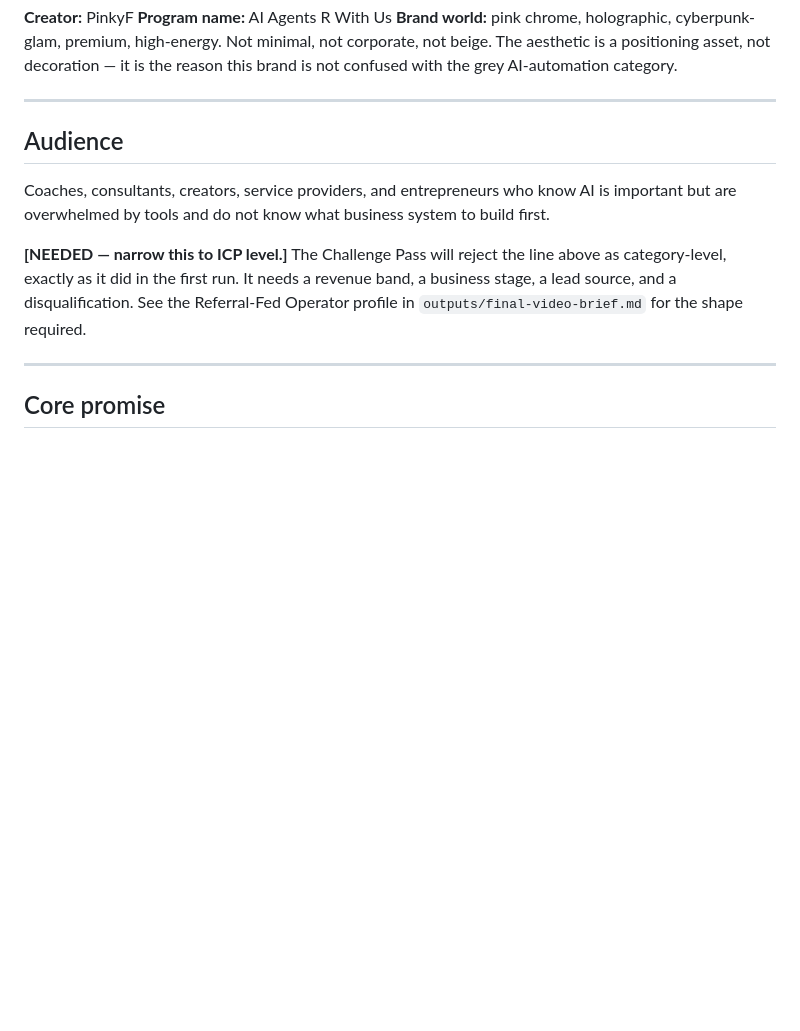
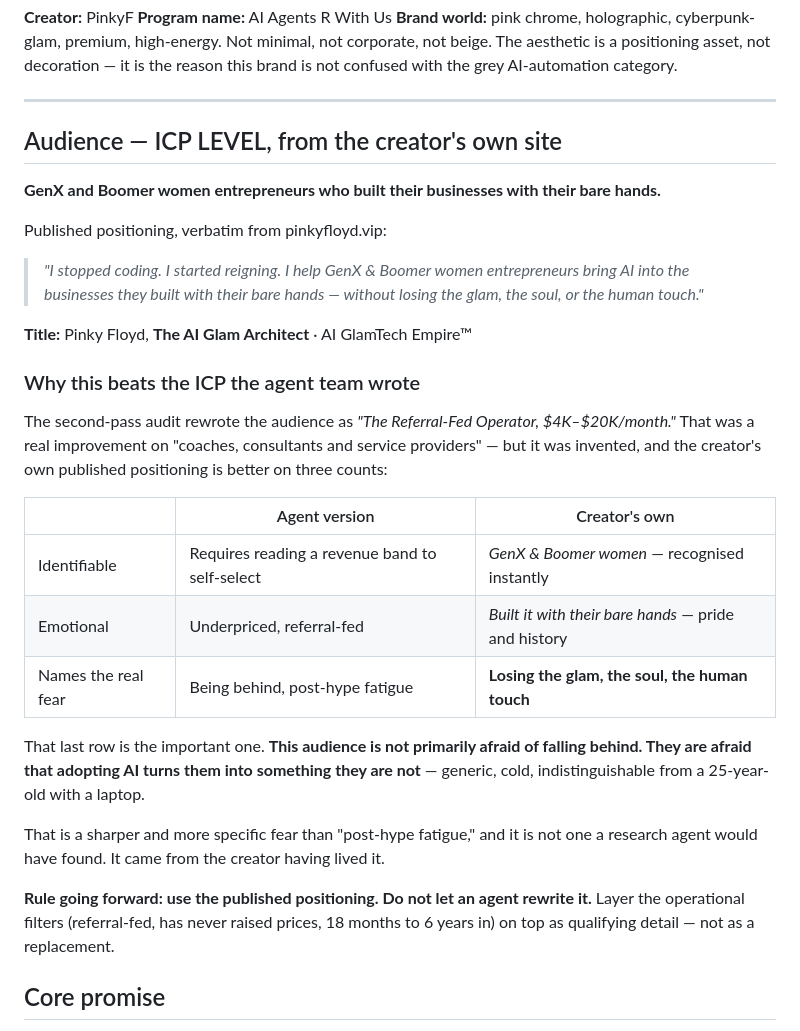
Before and after one commit to AIGlamTechEmpire/saas-build-strategy, a Markdown page: business-brief.md, the part around the change. Drawn GitHub-style; blank space fills up the shorter version.

Commit message:
Replace the invented ICP with the creator's published positioning
The second-pass audit rewrote the audience as a Referral-Fed Operator
revenue band. The positioning already published on pinkyfloyd.vip is
sharper: GenX and Boomer women entrepreneurs who built their businesses
by hand, and whose real fear is losing the glam, soul and human touch
rather than falling behind. Keeps the operational filters as qualifying
detail layered on top.

Co-Authored-By: Claude Opus 5 <noreply@anthropic.com>
Claude-Session: https://claude.ai/code/session_01V8vEz3qRFKoM5pK74DPUV8

```diff
--- a/business-brief.md
+++ b/business-brief.md
@@ -20,17 +20,40 @@ it is the reason this brand is not confused with the grey AI-automation category
 
 ---
 
-## Audience
+## Audience — ICP LEVEL, from the creator's own site
 
-Coaches, consultants, creators, service providers, and entrepreneurs who know AI is
-important but are overwhelmed by tools and do not know what business system to build first.
+**GenX and Boomer women entrepreneurs who built their businesses with their bare hands.**
 
-**[NEEDED — narrow this to ICP level.]** The Challenge Pass will reject the line above as
-category-level, exactly as it did in the first run. It needs a revenue band, a business
-stage, a lead source, and a disqualification. See the Referral-Fed Operator profile in
-`outputs/final-video-brief.md` for the shape required.
+Published positioning, verbatim from pinkyfloyd.vip:
 
----
+> *"I stopped coding. I started reigning. I help GenX & Boomer women entrepreneurs bring AI into
+> the businesses they built with their bare hands — without losing the glam, the soul, or the
+> human touch."*
+
+**Title:** Pinky Floyd, **The AI Glam Architect** · AI GlamTech Empire™
+
+### Why this beats the ICP the agent team wrote
+
+The second-pass audit rewrote the audience as *"The Referral-Fed Operator, $4K–$20K/month."*
+That was a real improvement on "coaches, consultants and service providers" — but it was
+invented, and the creator's own published positioning is better on three counts:
+
+| | Agent version | Creator's own |
+|---|---|---|
+| Identifiable | Requires reading a revenue band to self-select | *GenX & Boomer women* — recognised instantly |
+| Emotional | Underpriced, referral-fed | *Built it with their bare hands* — pride and history |
+| Names the real fear | Being behind, post-hype fatigue | **Losing the glam, the soul, the human touch** |
+
+That last row is the important one. **This audience is not primarily afraid of falling behind.
+They are afraid that adopting AI turns them into something they are not** — generic, cold,
+indistinguishable from a 25-year-old with a laptop.
+
+That is a sharper and more specific fear than "post-hype fatigue," and it is not one a research
+agent would have found. It came from the creator having lived it.
+
+**Rule going forward: use the published positioning. Do not let an agent rewrite it.** Layer
+the operational filters (referral-fed, has never raised prices, 18 months to 6 years in) on top
+as qualifying detail — not as a replacement.
 
 ## Core promise
 
```
